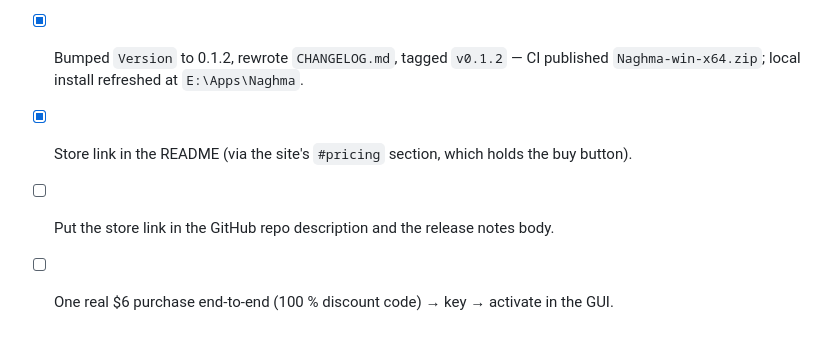
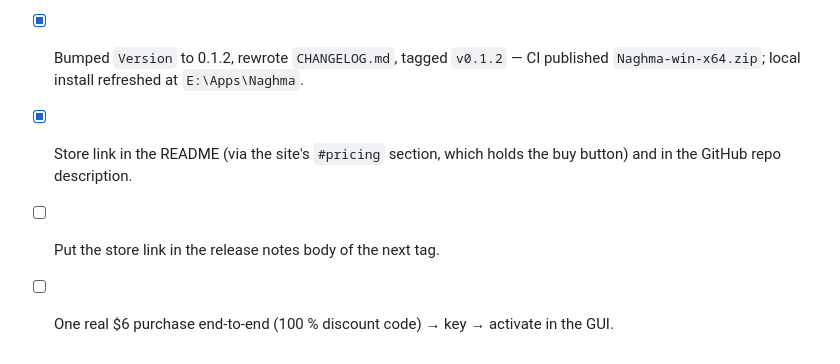
Before and after one commit to Abderrahim-Allaoui/naghma, a Markdown page: docs/SELLING.md, the part around the change. Rendered like a GitHub page.

Commit message:
docs: repo description now carries the store link

```diff
--- a/docs/SELLING.md
+++ b/docs/SELLING.md
@@ -147,6 +147,7 @@ Keep an FAQ in the repo and link it from the store page — it removes ~half the
       GUI activation still needs one real purchase to confirm visually.
 - [x] Bumped `Version` to 0.1.2, rewrote `CHANGELOG.md`, tagged `v0.1.2` — CI published
       `Naghma-win-x64.zip`; local install refreshed at `E:\Apps\Naghma`.
-- [x] Store link in the README (via the site's `#pricing` section, which holds the buy button).
-- [ ] Put the store link in the GitHub repo description and the release notes body.
+- [x] Store link in the README (via the site's `#pricing` section, which holds the buy button)
+      and in the GitHub repo description.
+- [ ] Put the store link in the release notes body of the next tag.
 - [ ] One real $6 purchase end-to-end (100 % discount code) → key → activate in the GUI.
```
